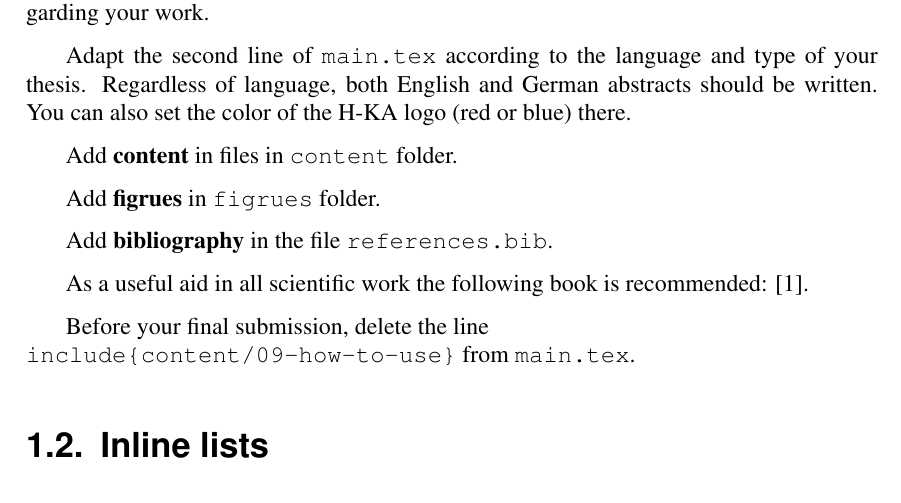
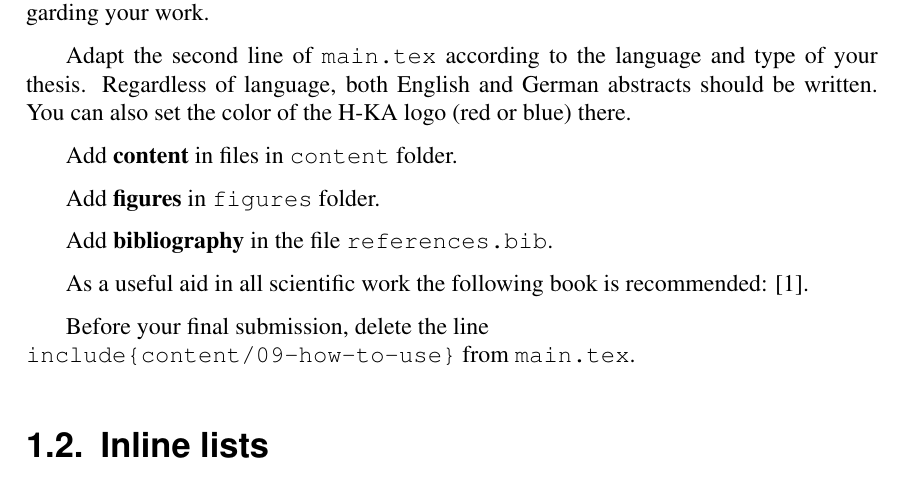
Before and after one commit to IRAS-HKA/thesis_template, a LaTeX thesis (main.tex, which reads content/09-how-to-use.tex): part of page 17 of 45, cut so that both start at the same text. Compiled offline with pdfLaTeX.

Commit message:
fixed typo

```diff
--- a/content/09-how-to-use.tex
+++ b/content/09-how-to-use.tex
@@ -11,7 +11,7 @@ Adapt the second line of \texttt{main.tex} according to the language and type of
 
 Add \textbf{content} in files in \texttt{content} folder.
 
-Add \textbf{figrues} in \texttt{figrues} folder.
+Add \textbf{figures} in \texttt{figures} folder.
 
 Add \textbf{bibliography} in the file \texttt{references.bib}.
 
```
